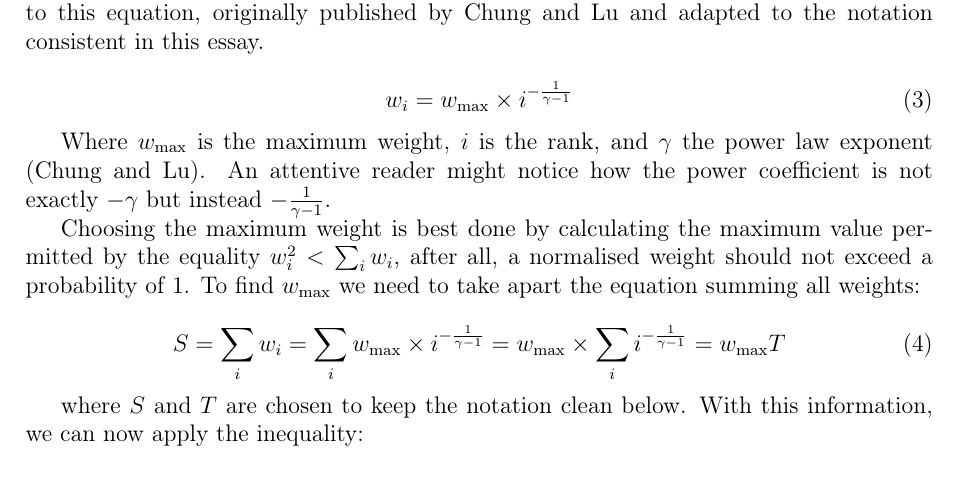
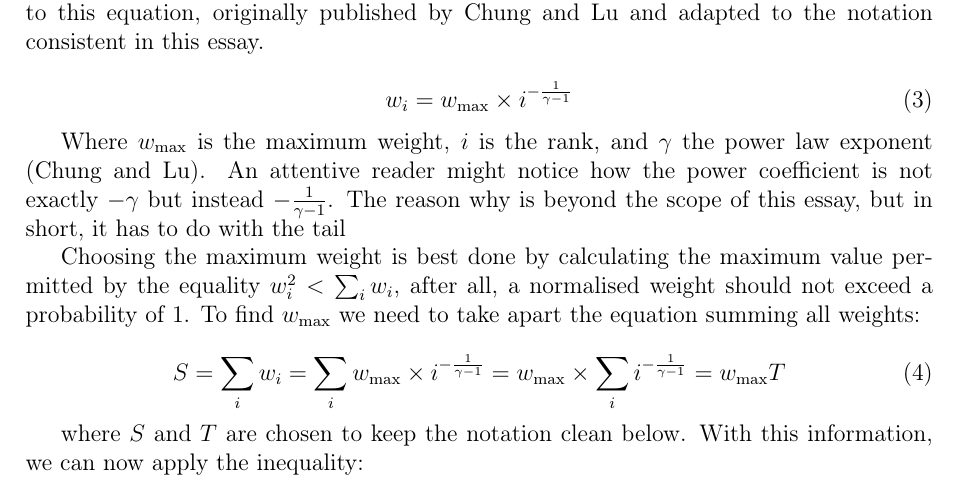
Before and after one commit to informatiky/LaTeX, a LaTeX document (Extended Essay/Johannes - Mathematics Extended Essay - Probabilistic method.tex): part of page 6 of 18, cut so that both start at the same text. Compiled offline with pdfLaTeX.

Commit message:
Auto-commit: 2026-09-13 19:40:56

```diff
--- a/Extended Essay/Johannes - Mathematics Extended Essay - Probabilistic method.tex
+++ b/Extended Essay/Johannes - Mathematics Extended Essay - Probabilistic method.tex
@@ -238,7 +238,7 @@ Bringing the power law distribution and the weight requirements together, we com
     w_i = w_{\text{max}} \times i^{ -\frac{1}{\gamma-1}}
 \end{equation}
 
-Where \( w_{\text{max}} \) is the maximum weight, \( i \) is the rank, and \( \gamma \) the power law exponent \autocite{chungAverageDistancesRandom2002}. An attentive reader might notice how the power coefficient is not exactly \(-\gamma\) but instead \(-\frac{1}{\gamma-1}\).
+Where \( w_{\text{max}} \) is the maximum weight, \( i \) is the rank, and \( \gamma \) the power law exponent \autocite{chungAverageDistancesRandom2002}. An attentive reader might notice how the power coefficient is not exactly \(-\gamma\) but instead \(-\frac{1}{\gamma-1}\). The reason why is beyond the scope of this essay, but in short, it has to do with the tail
 
 
 Choosing the maximum weight is best done by calculating the maximum value permitted by the equality \( w_i^2 < \sum_{i}{w_i}\), after all, a normalised weight should not exceed a probability of \( 1 \). To find \( w_{\text{max}} \) we need to take apart the equation summing all weights:
```
